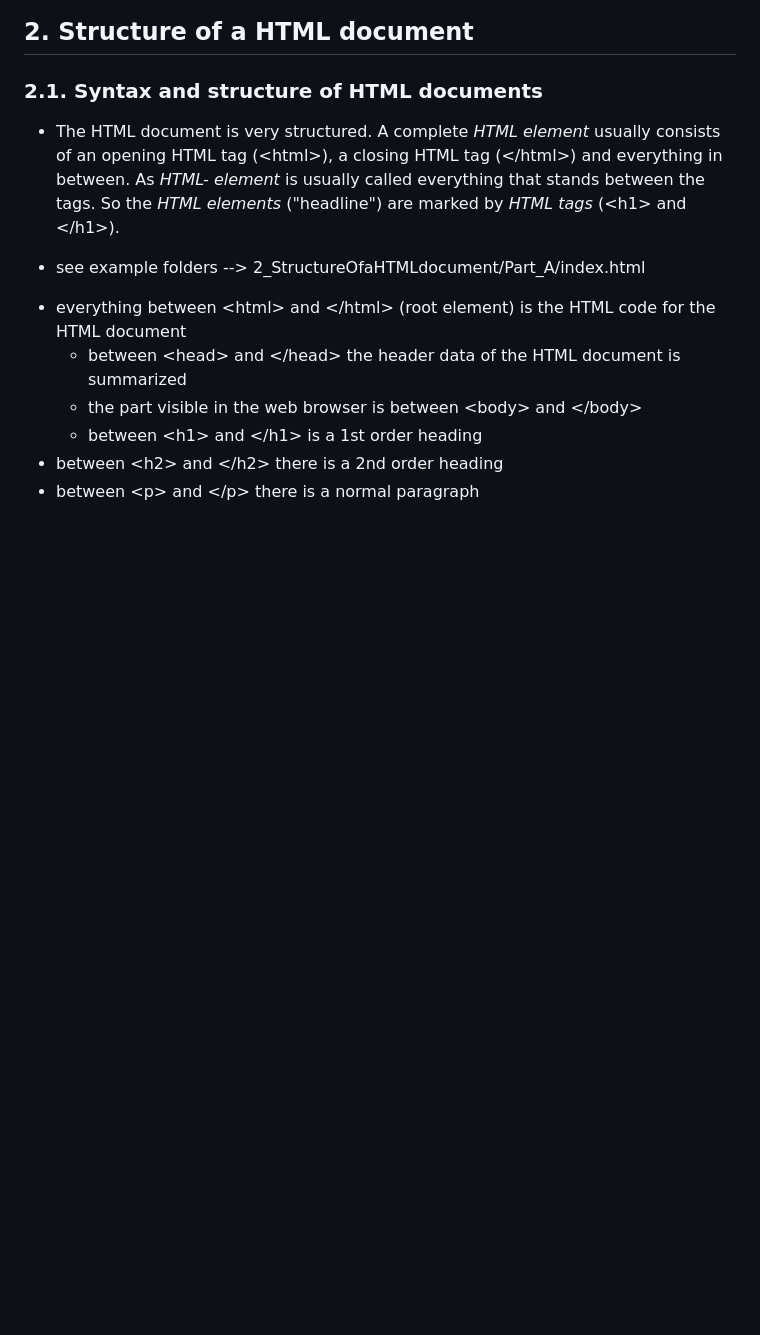
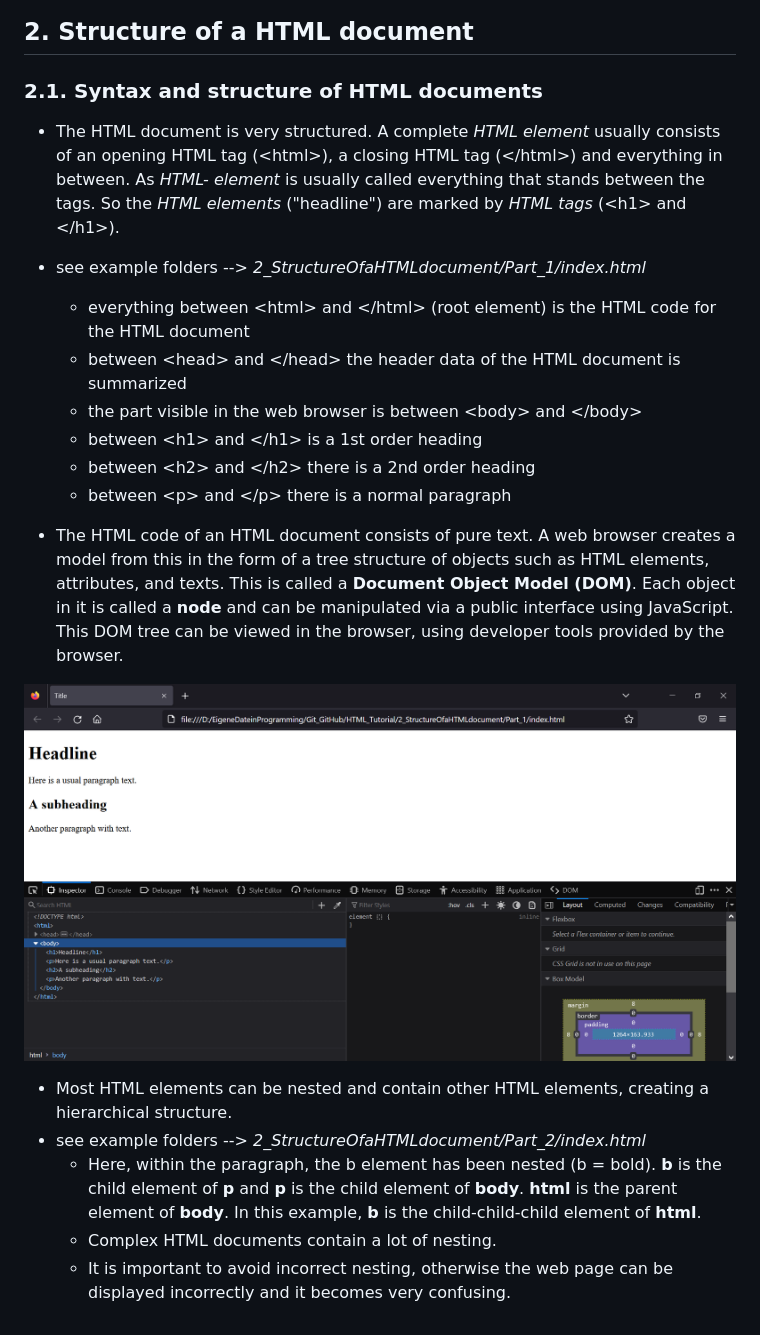
Before and after one commit to BellaMrx/HTML_Guide, a Markdown page: README.md, the part around the change. Rendered like a GitHub page; pictures changed too: Images/DOM_Inspector.PNG (added); blank space fills up the shorter version.

Commit message:
UD 2.1.

```diff
--- a/README.md
+++ b/README.md
@@ -167,12 +167,23 @@
 ## 2. Structure of a HTML document
 
 ### 2.1. Syntax and structure of HTML documents
- * The HTML document is very structured. A complete *HTML element* usually consists of an opening HTML tag (\<html>), a closing HTML tag (\</html>) and everything in between. As *HTML- element* is usually called everything that stands between the tags. So the *HTML elements* ("headline") are marked by *HTML tags* (\<h1> and \</h1>).
+* The HTML document is very structured. A complete *HTML element* usually consists of an opening HTML tag (\<html>), a closing HTML tag (\</html>) and everything in between. As *HTML- element* is usually called everything that stands between the tags. So the *HTML elements* ("headline") are marked by *HTML tags* (\<h1> and \</h1>).
 
- * see example folders --> 2_StructureOfaHTMLdocument/Part_A/index.html
+* see example folders --> *2_StructureOfaHTMLdocument/Part_1/index.html*
   - everything between \<html> and \</html> (root element) is the HTML code for the HTML document
-	- between \<head> and \</head> the header data of the HTML document is summarized
-	- the part visible in the web browser is between \<body> and \</body>
-	- between \<h1> and \</h1> is a 1st order heading
+  - between \<head> and \</head> the header data of the HTML document is summarized
+  - the part visible in the web browser is between \<body> and \</body>
+  - between \<h1> and \</h1> is a 1st order heading
   - between \<h2> and \</h2> there is a 2nd order heading
   - between \<p> and \</p> there is a normal paragraph
+
+* The HTML code of an HTML document consists of pure text. A web browser creates a model from this in the form of a tree structure of objects such as HTML elements, attributes, and texts. This is called a **Document Object Model (DOM)**. Each object in it is called a **node** and can be manipulated via a public interface using JavaScript. This DOM tree can be viewed in the browser, using developer tools provided by the browser.
+
+
+![Preview](Images/DOM_Inspector.PNG)
+
+ * Most HTML elements can be nested and contain other HTML elements, creating a hierarchical structure.
+ * see example folders --> *2_StructureOfaHTMLdocument/Part_2/index.html*
+     - Here, within the paragraph, the b element has been nested (b = bold). **b** is the child element of **p** and **p** is the child element of **body**. **html** is the parent element of **body**. In this example, **b** is the child-child-child element of **html**.
+   - Complex HTML documents contain a lot of nesting.
+   - It is important to avoid incorrect nesting, otherwise the web page can be displayed incorrectly and it becomes very confusing.
```
Also changed, not shown: 1 other file.
